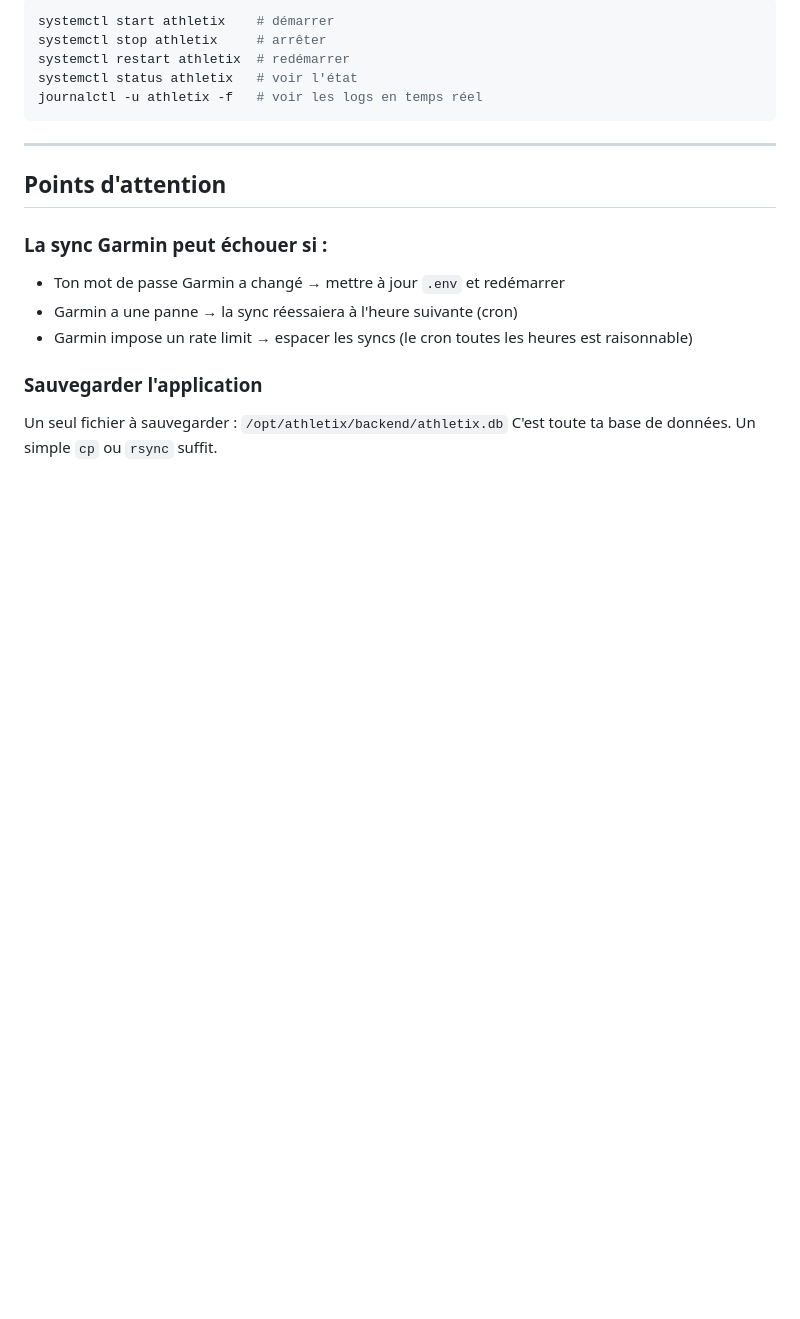
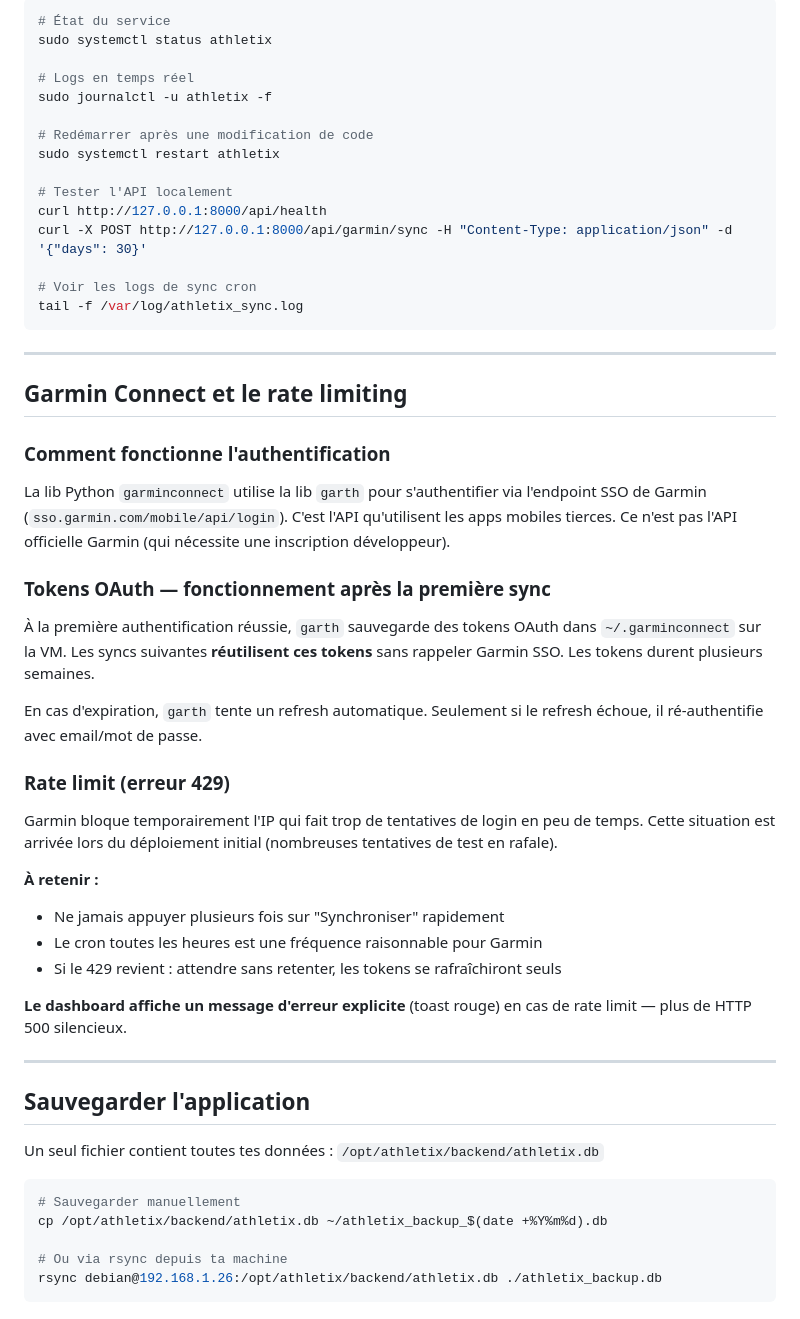
Before and after one commit to LucasMolyn1/AthlethiX, a Markdown page: WALKTHROUGH.md, the part around one of its changes. Drawn GitHub-style; blank space fills up the shorter version.

````diff
--- a/WALKTHROUGH.md
+++ b/WALKTHROUGH.md
@@ -127,20 +174,62 @@ Jamais commité dans Git. Contient les informations sensibles :
 ```bash
-systemctl start athletix    # démarrer
-systemctl stop athletix     # arrêter
-systemctl restart athletix  # redémarrer
-systemctl status athletix   # voir l'état
-journalctl -u athletix -f   # voir les logs en temps réel
+# État du service
+sudo systemctl status athletix
+
+# Logs en temps réel
+sudo journalctl -u athletix -f
+
+# Redémarrer après une modification de code
+sudo systemctl restart athletix
+
+# Tester l'API localement
+curl http://127.0.0.1:8000/api/health
+curl -X POST http://127.0.0.1:8000/api/garmin/sync -H "Content-Type: application/json" -d '{"days": 30}'
+
+# Voir les logs de sync cron
+tail -f /var/log/athletix_sync.log
 ```
 
 ---
 
-## Points d'attention
+## Garmin Connect et le rate limiting
 
-### La sync Garmin peut échouer si :
-- Ton mot de passe Garmin a changé → mettre à jour `.env` et redémarrer
-- Garmin a une panne → la sync réessaiera à l'heure suivante (cron)
-- Garmin impose un rate limit → espacer les syncs (le cron toutes les heures est raisonnable)
+### Comment fonctionne l'authentification
+La lib Python `garminconnect` utilise la lib `garth` pour s'authentifier via
+l'endpoint SSO de Garmin (`sso.garmin.com/mobile/api/login`). C'est l'API
+qu'utilisent les apps mobiles tierces. Ce n'est pas l'API officielle Garmin
+(qui nécessite une inscription développeur).
 
-### Sauvegarder l'application
-Un seul fichier à sauvegarder : `/opt/athletix/backend/athletix.db`
-C'est toute ta base de données. Un simple `cp` ou `rsync` suffit.
+### Tokens OAuth — fonctionnement après la première sync
+À la première authentification réussie, `garth` sauvegarde des tokens OAuth
+dans `~/.garminconnect` sur la VM. Les syncs suivantes **réutilisent ces tokens**
+sans rappeler Garmin SSO. Les tokens durent plusieurs semaines.
+
+En cas d'expiration, `garth` tente un refresh automatique. Seulement si le refresh
+échoue, il ré-authentifie avec email/mot de passe.
+
+### Rate limit (erreur 429)
+Garmin bloque temporairement l'IP qui fait trop de tentatives de login en peu
+de temps. Cette situation est arrivée lors du déploiement initial (nombreuses
+tentatives de test en rafale).
+
+**À retenir :**
+- Ne jamais appuyer plusieurs fois sur "Synchroniser" rapidement
+- Le cron toutes les heures est une fréquence raisonnable pour Garmin
+- Si le 429 revient : attendre sans retenter, les tokens se rafraîchiront seuls
+
+**Le dashboard affiche un message d'erreur explicite** (toast rouge) en cas de
+rate limit — plus de HTTP 500 silencieux.
+
+---
+
+## Sauvegarder l'application
+
+Un seul fichier contient toutes tes données : `/opt/athletix/backend/athletix.db`
+
+```bash
+# Sauvegarder manuellement
+cp /opt/athletix/backend/athletix.db ~/athletix_backup_$(date +%Y%m%d).db
+
+# Ou via rsync depuis ta machine
+rsync debian@192.168.1.26:/opt/athletix/backend/athletix.db ./athletix_backup.db
+```
````
Also changed, not shown: other parts of WALKTHROUGH.md (+83 -36 lines).
